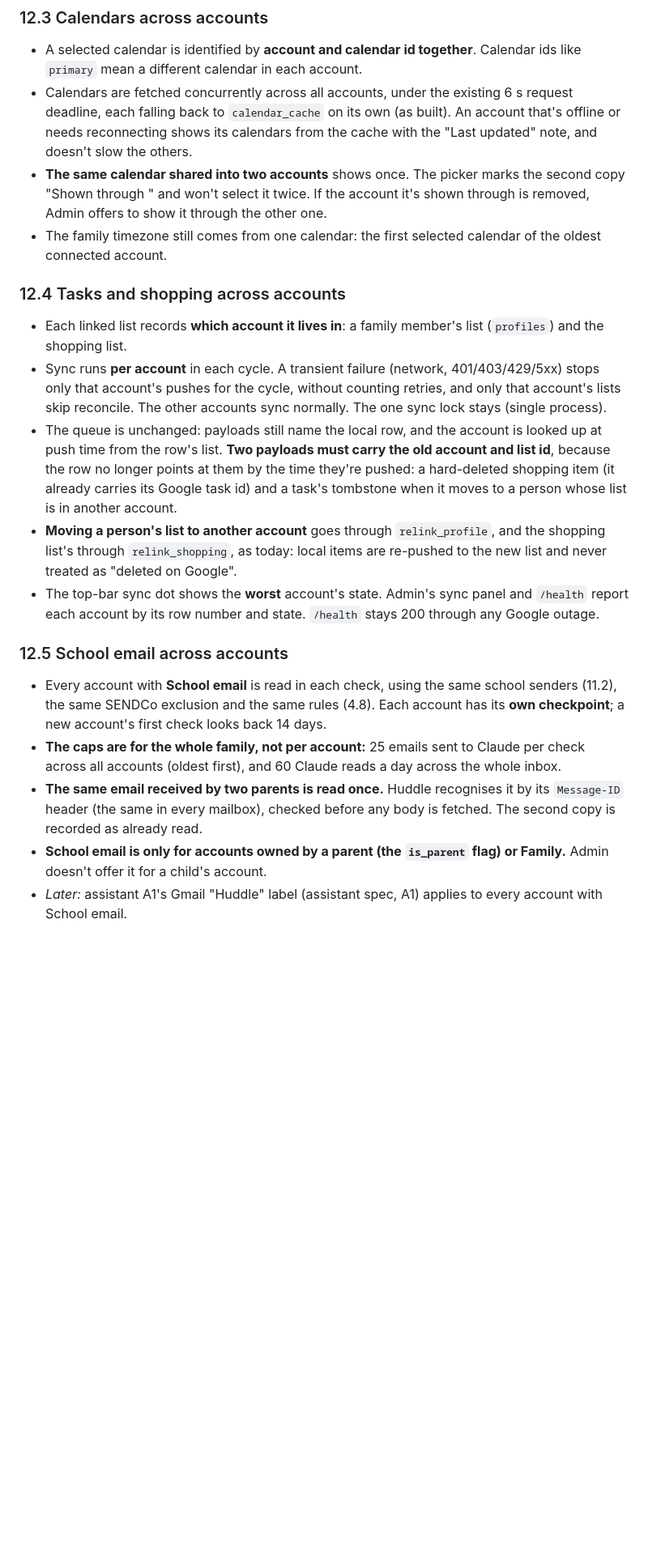
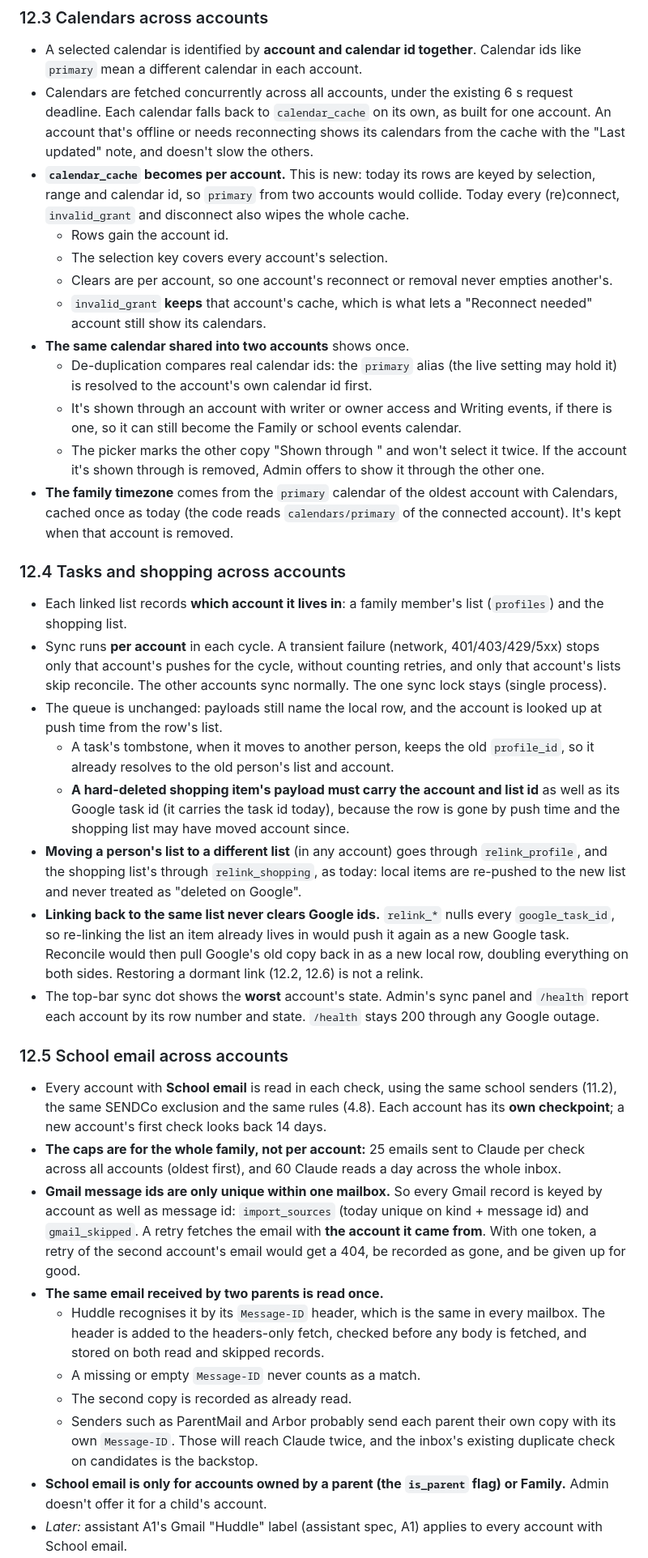
Before and after one commit to greydrian/huddle, a Markdown page: family-display-spec.md, the part around one of its changes. Shown at 81% size. Drawn GitHub-style; blank space fills up the shorter version.

```diff
--- a/family-display-spec.md
+++ b/family-display-spec.md
@@ -919,15 +936,28 @@ panel.
 ### 12.3 Calendars across accounts
 - A selected calendar is identified by **account and calendar id together**. Calendar ids like
   `primary` mean a different calendar in each account.
-- Calendars are fetched concurrently across all accounts, under the existing 6 s request deadline,
-  each falling back to `calendar_cache` on its own (as built). An account that's offline or needs
-  reconnecting shows its calendars from the cache with the "Last updated" note, and doesn't slow
-  the others.
-- **The same calendar shared into two accounts** shows once. The picker marks the second copy
-  "Shown through <account>" and won't select it twice. If the account it's shown through is
-  removed, Admin offers to show it through the other one.
-- The family timezone still comes from one calendar: the first selected calendar of the oldest
-  connected account.
+- Calendars are fetched concurrently across all accounts, under the existing 6 s request deadline.
+  Each calendar falls back to `calendar_cache` on its own, as built for one account. An account
+  that's offline or needs reconnecting shows its calendars from the cache with the "Last updated"
+  note, and doesn't slow the others.
+- **`calendar_cache` becomes per account.** This is new: today its rows are keyed by selection,
+  range and calendar id, so `primary` from two accounts would collide. Today every (re)connect,
+  `invalid_grant` and disconnect also wipes the whole cache.
+  - Rows gain the account id.
+  - The selection key covers every account's selection.
+  - Clears are per account, so one account's reconnect or removal never empties another's.
+  - `invalid_grant` **keeps** that account's cache, which is what lets a "Reconnect needed"
+    account still show its calendars.
+- **The same calendar shared into two accounts** shows once.
+  - De-duplication compares real calendar ids: the `primary` alias (the live setting may hold it)
+    is resolved to the account's own calendar id first.
+  - It's shown through an account with writer or owner access and Writing events, if there is one,
+    so it can still become the Family or school events calendar.
+  - The picker marks the other copy "Shown through <account>" and won't select it twice. If the
+    account it's shown through is removed, Admin offers to show it through the other one.
+- **The family timezone** comes from the `primary` calendar of the oldest account with Calendars,
+  cached once as today (the code reads `calendars/primary` of the connected account). It's kept
+  when that account is removed.
 
 ### 12.4 Tasks and shopping across accounts
 - Each linked list records **which account it lives in**: a family member's list (`profiles`) and
@@ -937,13 +967,19 @@ panel.
   lists skip reconcile. The other accounts sync normally. The one sync lock stays (single
   process).
 - The queue is unchanged: payloads still name the local row, and the account is looked up at push
-  time from the row's list. **Two payloads must carry the old account and list id**, because the
-  row no longer points at them by the time they're pushed: a hard-deleted shopping item (it
-  already carries its Google task id) and a task's tombstone when it moves to a person whose list
-  is in another account.
-- **Moving a person's list to another account** goes through `relink_profile`, and the shopping
-  list's through `relink_shopping`, as today: local items are re-pushed to the new list and never
-  treated as "deleted on Google".
+  time from the row's list.
+  - A task's tombstone, when it moves to another person, keeps the old `profile_id`, so it already
+    resolves to the old person's list and account.
+  - **A hard-deleted shopping item's payload must carry the account and list id** as well as its
+    Google task id (it carries the task id today), because the row is gone by push time and the
+    shopping list may have moved account since.
+- **Moving a person's list to a different list** (in any account) goes through `relink_profile`,
+  and the shopping list's through `relink_shopping`, as today: local items are re-pushed to the new
+  list and never treated as "deleted on Google".
+- **Linking back to the same list never clears Google ids.** `relink_*` nulls every
+  `google_task_id`, so re-linking the list an item already lives in would push it again as a new
+  Google task. Reconcile would then pull Google's old copy back in as a new local row, doubling
+  everything on both sides. Restoring a dormant link (12.2, 12.6) is not a relink.
 - The top-bar sync dot shows the **worst** account's state. Admin's sync panel and `/health`
   report each account by its row number and state. `/health` stays 200 through any Google outage.
 
@@ -953,9 +989,20 @@ panel.
   checkpoint**; a new account's first check looks back 14 days.
 - **The caps are for the whole family, not per account:** 25 emails sent to Claude per check
   across all accounts (oldest first), and 60 Claude reads a day across the whole inbox.
-- **The same email received by two parents is read once.** Huddle recognises it by its
-  `Message-ID` header (the same in every mailbox), checked before any body is fetched. The second
-  copy is recorded as already read.
+- **Gmail message ids are only unique within one mailbox.** So every Gmail record is keyed by
+  account as well as message id: `import_sources` (today unique on kind + message id) and
+  `gmail_skipped`. A retry fetches the email with **the account it came from**. With one token, a
+  retry of the second account's email would get a 404, be recorded as gone, and be given up for
+  good.
+- **The same email received by two parents is read once.**
+  - Huddle recognises it by its `Message-ID` header, which is the same in every mailbox. The
+    header is added to the headers-only fetch, checked before any body is fetched, and stored on
+    both read and skipped records.
+  - A missing or empty `Message-ID` never counts as a match.
+  - The second copy is recorded as already read.
+  - Senders such as ParentMail and Arbor probably send each parent their own copy with its own
+    `Message-ID`. Those will reach Claude twice, and the inbox's existing duplicate check on
+    candidates is the backstop.
 - **School email is only for accounts owned by a parent (the `is_parent` flag) or Family.**
   Admin doesn't offer it for a child's account.
 - *Later:* assistant A1's Gmail "Huddle" label (assistant spec, A1) applies to every account with
```
Also changed, not shown: other parts of family-display-spec.md (+52 -20 lines).
